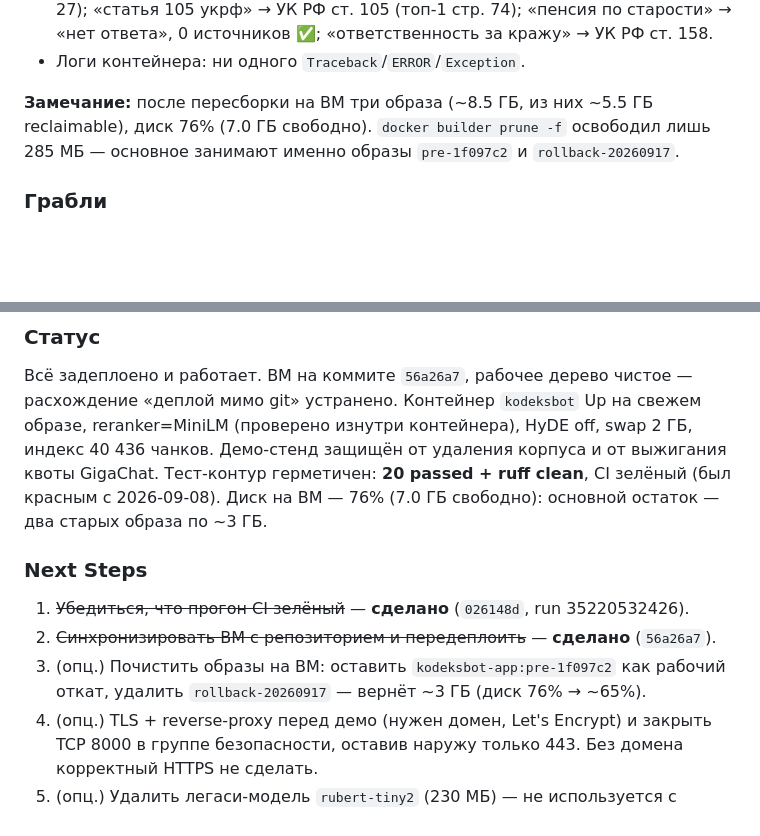
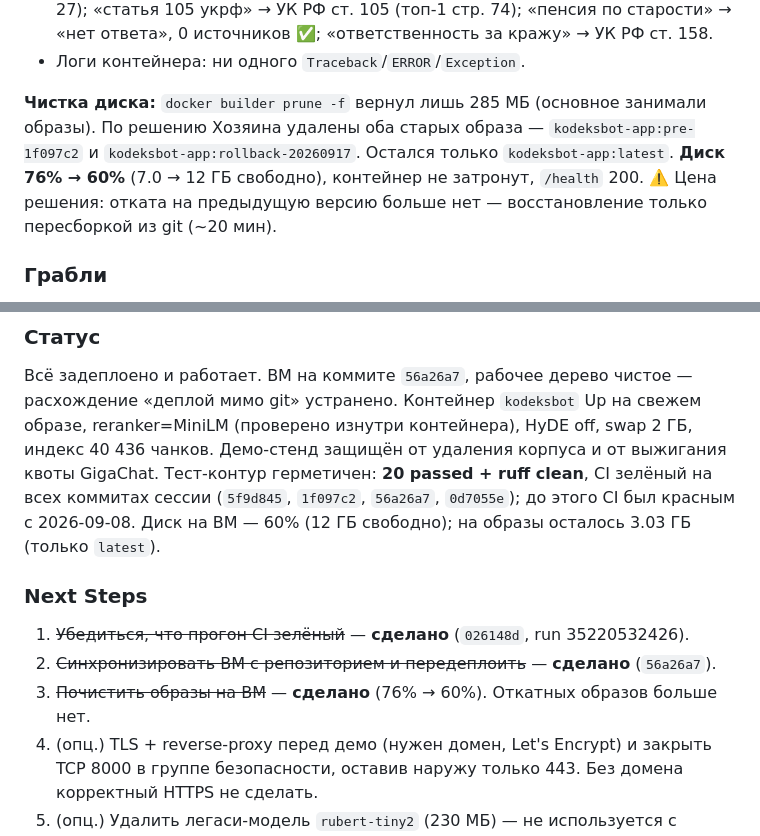
Before and after one commit to Gopota58/kodeksbot, a Markdown page: NOTES.md, 2 parts joined by grey strips. Rendered like a GitHub page; blank space fills up the shorter version.

Commit message:
docs: чистка образов на ВМ (диск 76% -> 60%)
По решению Хозяина удалены kodeksbot-app:pre-1f097c2 и
kodeksbot-app:rollback-20260917, остался только latest.
Контейнер не затронут, /health 200. Откатных образов больше нет —
восстановление предыдущей версии только пересборкой из git (~20 мин).

```diff
--- a/NOTES.md
+++ b/NOTES.md
@@ -153,9 +153,12 @@
   «ответственность за кражу» → УК РФ ст. 158.
 - Логи контейнера: ни одного `Traceback`/`ERROR`/`Exception`.
 
-**Замечание:** после пересборки на ВМ три образа (~8.5 ГБ, из них ~5.5 ГБ reclaimable),
-диск 76% (7.0 ГБ свободно). `docker builder prune -f` освободил лишь 285 МБ —
-основное занимают именно образы `pre-1f097c2` и `rollback-20260917`.
+**Чистка диска:** `docker builder prune -f` вернул лишь 285 МБ (основное занимали образы).
+По решению Хозяина удалены оба старых образа — `kodeksbot-app:pre-1f097c2` и
+`kodeksbot-app:rollback-20260917`. Остался только `kodeksbot-app:latest`.
+**Диск 76% → 60%** (7.0 → 12 ГБ свободно), контейнер не затронут, `/health` 200.
+⚠️ Цена решения: отката на предыдущую версию больше нет — восстановление только
+пересборкой из git (~20 мин).
 
 ### Грабли
 - Публичный ключ в `static/index.html` — **по определению не секрет** (view-source).
@@ -227,14 +230,14 @@
 «деплой мимо git» устранено. Контейнер `kodeksbot` Up на свежем образе, reranker=MiniLM
 (проверено изнутри контейнера), HyDE off, swap 2 ГБ, индекс 40 436 чанков.
 Демо-стенд защищён от удаления корпуса и от выжигания квоты GigaChat.
-Тест-контур герметичен: **20 passed + ruff clean**, CI зелёный (был красным с 2026-09-08).
-Диск на ВМ — 76% (7.0 ГБ свободно): основной остаток — два старых образа по ~3 ГБ.
+Тест-контур герметичен: **20 passed + ruff clean**, CI зелёный на всех коммитах сессии
+(`5f9d845`, `1f097c2`, `56a26a7`, `0d7055e`); до этого CI был красным с 2026-09-08.
+Диск на ВМ — 60% (12 ГБ свободно); на образы осталось 3.03 ГБ (только `latest`).
 
 ### Next Steps
 1. ~~Убедиться, что прогон CI зелёный~~ — **сделано** (`026148d`, run 35220532426).
 2. ~~Синхронизировать ВМ с репозиторием и передеплоить~~ — **сделано** (`56a26a7`).
-3. (опц.) Почистить образы на ВМ: оставить `kodeksbot-app:pre-1f097c2` как рабочий откат,
-   удалить `rollback-20260917` — вернёт ~3 ГБ (диск 76% → ~65%).
+3. ~~Почистить образы на ВМ~~ — **сделано** (76% → 60%). Откатных образов больше нет.
 4. (опц.) TLS + reverse-proxy перед демо (нужен домен, Let's Encrypt) и закрыть TCP 8000
    в группе безопасности, оставив наружу только 443. Без домена корректный HTTPS не сделать.
 5. (опц.) Удалить легаси-модель `rubert-tiny2` (230 МБ) — не используется с переходом на Giga-Embeddings.
```
